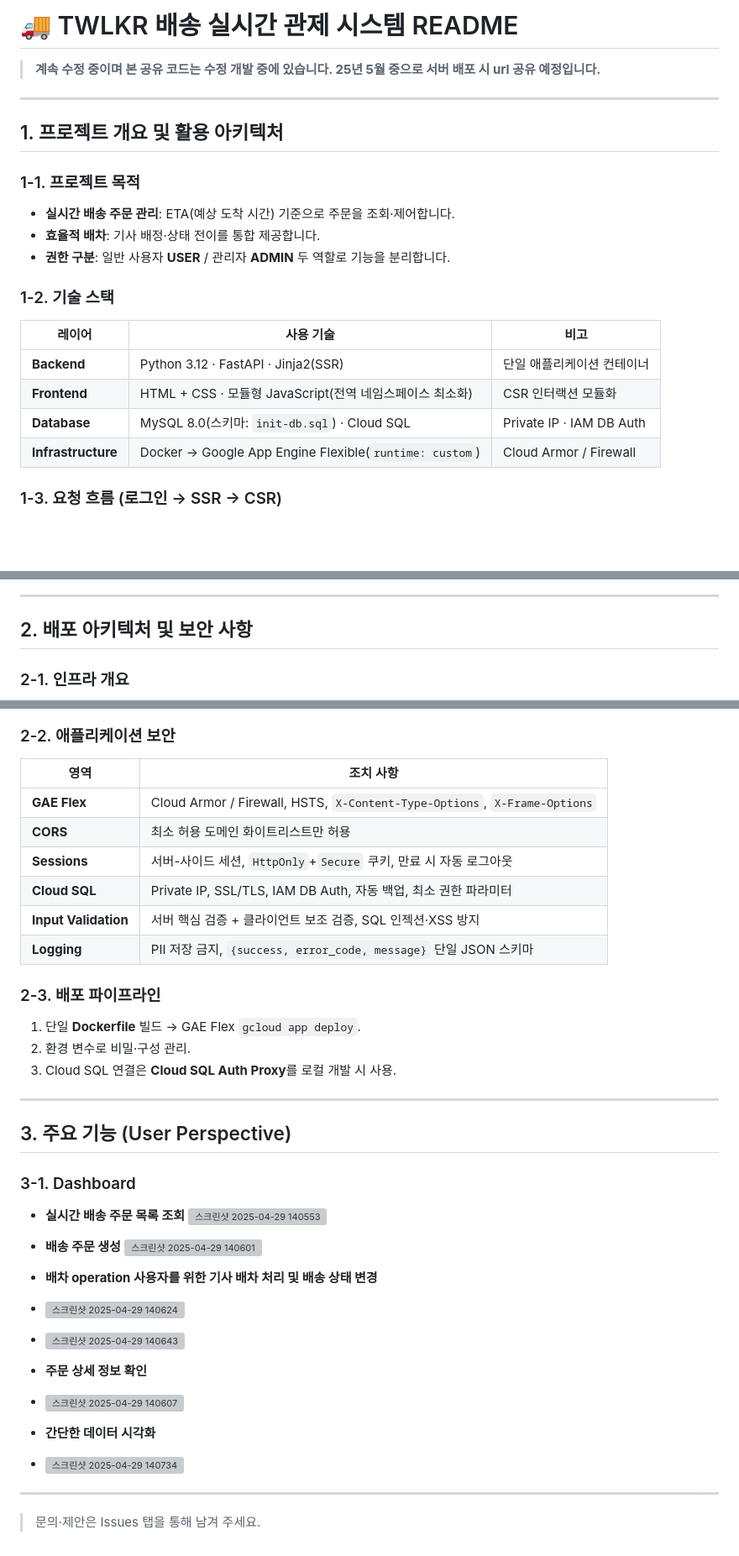
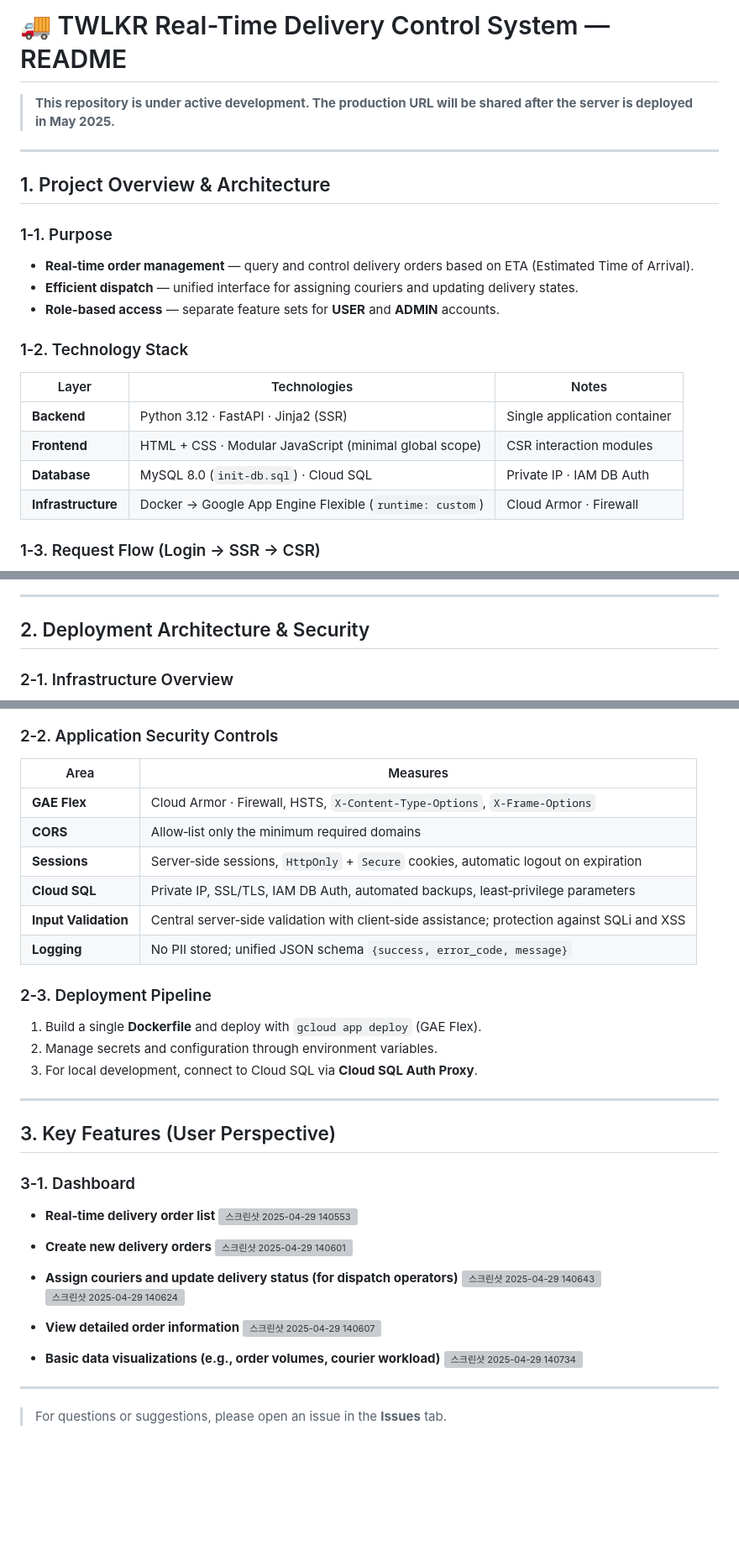
Before and after one commit to ppark-jjong/TWLKRTMS-releaseRepository, a Markdown page: README.md, 3 parts joined by grey strips. Shown at 84% size. GitHub-like rendering; blank space fills up the shorter version; grey boxes are pictures that could not be loaded.

````diff
--- a/README.md
+++ b/README.md
@@ -1,29 +1,27 @@
-# 🚚 TWLKR 배송 실시간 관제 시스템 README&#x20;
+# 🚚 TWLKR Real-Time Delivery Control System — README
 
-> **계속 수정 중이며 본 공유 코드는 수정 개발 중에 있습니다. 25년 5월 중으로 서버 배포 시 url 공유 예정입니다.**
+> **This repository is under active development. The production URL will be shared after the server is deployed in May 2025.**
 
 ---
 
-## 1. 프로젝트 개요 및 활용 아키텍처
+## 1. Project Overview & Architecture
 
-### 1-1. 프로젝트 목적
+### 1‑1. Purpose
 
-- **실시간 배송 주문 관리**: ETA(예상 도착 시간) 기준으로 주문을 조회·제어합니다.
-- **효율적 배차**: 기사 배정·상태 전이를 통합 제공합니다.
-- **권한 구분**: 일반 사용자 **USER** / 관리자 **ADMIN** 두 역할로 기능을 분리합니다.
+- **Real‑time order management** — query and control delivery orders based on ETA (Estimated Time of Arrival).
+- **Efficient dispatch** — unified interface for assigning couriers and updating delivery states.
+- **Role‑based access** — separate feature sets for **USER** and **ADMIN** accounts.
 
+### 1‑2. Technology Stack
 
+| Layer            | Technologies                                           | Notes                                |
+| ---------------- | ------------------------------------------------------ | ------------------------------------ |
+| **Backend**      | Python 3.12 · FastAPI · Jinja2 (SSR)                   | Single application container         |
+| **Frontend**     | HTML + CSS · Modular JavaScript (minimal global scope) | CSR interaction modules              |
+| **Database**     | MySQL 8.0 (`init-db.sql`) · Cloud SQL                  | Private IP · IAM DB Auth             |
+| **Infrastructure** | Docker → Google App Engine Flexible (`runtime: custom`) | Cloud Armor · Firewall               |
 
-### 1-2. 기술 스택
-
-| 레이어                | 사용 기술                                                  | 비고                       |
-| ------------------ | ------------------------------------------------------ | ------------------------ |
-| **Backend**        | Python 3.12 · FastAPI · Jinja2(SSR)                    | 단일 애플리케이션 컨테이너           |
-| **Frontend**       | HTML + CSS · 모듈형 JavaScript(전역 네임스페이스 최소화)             | CSR 인터랙션 모듈화             |
-| **Database**       | MySQL 8.0(스키마: `init-db.sql`) · Cloud SQL              | Private IP · IAM DB Auth |
-| **Infrastructure** | Docker → Google App Engine Flexible(`runtime: custom`) | Cloud Armor / Firewall   |
-
-### 1-3. 요청 흐름 (로그인 → SSR → CSR)
+### 1‑3. Request Flow (Login → SSR → CSR)
 
 ```mermaid
 flowchart TD
@@ -36,9 +34,9 @@ flowchart TD
 
 ---
 
-## 2. 배포 아키텍처 및 보안 사항
+## 2. Deployment Architecture & Security
 
-### 2-1. 인프라 개요
+### 2‑1. Infrastructure Overview
 
 ```mermaid
 flowchart TD
@@ -53,47 +51,45 @@ flowchart TD
     end
 ```
 
-### 2-2. 애플리케이션 보안
+### 2‑2. Application Security Controls
 
-| 영역                   | 조치 사항                                                                     |
-| -------------------- | ------------------------------------------------------------------------- |
-| **GAE Flex**         | Cloud Armor / Firewall, HSTS, `X-Content-Type-Options`, `X-Frame-Options` |
-| **CORS**             | 최소 허용 도메인 화이트리스트만 허용                                                      |
-| **Sessions**         | 서버-사이드 세션, `HttpOnly`+`Secure` 쿠키, 만료 시 자동 로그아웃                           |
-| **Cloud SQL**        | Private IP, SSL/TLS, IAM DB Auth, 자동 백업, 최소 권한 파라미터                       |
-| **Input Validation** | 서버 핵심 검증 + 클라이언트 보조 검증, SQL 인젝션·XSS 방지                                    |
-| **Logging**          | PII 저장 금지, `{success, error_code, message}` 단일 JSON 스키마                   |
+| Area                | Measures                                                                                   |
+| ------------------- | ------------------------------------------------------------------------------------------- |
+| **GAE Flex**        | Cloud Armor · Firewall, HSTS, `X-Content-Type-Options`, `X-Frame-Options`                   |
+| **CORS**            | Allow‑list only the minimum required domains                                                |
+| **Sessions**        | Server‑side sessions, `HttpOnly` + `Secure` cookies, automatic logout on expiration         |
+| **Cloud SQL**       | Private IP, SSL/TLS, IAM DB Auth, automated backups, least‑privilege parameters             |
+| **Input Validation**| Central server‑side validation with client‑side assistance; protection against SQLi and XSS |
+| **Logging**         | No PII stored; unified JSON schema `{success, error_code, message}`                         |
 
-### 2-3. 배포 파이프라인
+### 2‑3. Deployment Pipeline
 
-1. 단일 **Dockerfile** 빌드 → GAE Flex `gcloud app deploy`.
-2. 환경 변수로 비밀·구성 관리.
-3. Cloud SQL 연결은 **Cloud SQL Auth Proxy**를 로컬 개발 시 사용.
+1. Build a single **Dockerfile** and deploy with `gcloud app deploy` (GAE Flex).
+2. Manage secrets and configuration through environment variables.
+3. For local development, connect to Cloud SQL via **Cloud SQL Auth Proxy**.
 
 ---
 
-## 3. 주요 기능 (User Perspective)
+## 3. Key Features (User Perspective)
 
-### 3-1. Dashboard
+### 3‑1. Dashboard
 
-- **실시간 배송 주문 목록 조회**
-  ![스크린샷 2025-04-29 140553](https://github.com/user-attachments/assets/c27c893f-2f02-4430-aff5-7c536ed8445f)
-- **배송 주문 생성**
-  ![스크린샷 2025-04-29 140601](https://github.com/user-attachments/assets/fe484ca4-a5e9-4d97-b1f0-4abd447c0c74)
-- **배차 operation 사용자를 위한 기사 배차 처리 및 배송 상태 변경**
-- ![스크린샷 2025-04-29 140624](https://github.com/user-attachments/assets/b9458347-aaca-48b0-ae84-60f354676491)
-- ![스크린샷 2025-04-29 140643](https://github.com/user-attachments/assets/83e79242-d051-42e0-9838-61c8f894c09b)
+- **Real‑time delivery order list**
+  ![스크린샷 2025-04-29 140553](https://github.com/user-attachments/assets/92c132a8-9a72-4cd9-bf37-03c30e0e789e)
 
-- **주문 상세 정보 확인**
-- ![스크린샷 2025-04-29 140607](https://github.com/user-attachments/assets/e73a5ef9-f2ce-47af-99fd-6c78e7fc8426)
+- **Create new delivery orders**
+  ![스크린샷 2025-04-29 140601](https://github.com/user-attachments/assets/e6b1a63b-da94-48cf-b888-2a3551d7d448)
 
-- **간단한 데이터 시각화**
-- ![스크린샷 2025-04-29 140734](https://github.com/user-attachments/assets/5d493136-78ba-46f5-9bca-0f4c9e8e3f23)
+- **Assign couriers and update delivery status (for dispatch operators)**
+  ![스크린샷 2025-04-29 140643](https://github.com/user-attachments/assets/e7d3d3bb-962c-4d5e-9bb2-8542e79bb34e)
+  ![스크린샷 2025-04-29 140624](https://github.com/user-attachments/assets/06f6ef94-788f-4702-9206-b39fd6b29888)
 
+- **View detailed order information**
+  ![스크린샷 2025-04-29 140607](https://github.com/user-attachments/assets/461ec753-4693-477d-84d2-4287a0923782)
 
+- **Basic data visualizations (e.g., order volumes, courier workload)**
+  ![스크린샷 2025-04-29 140734](https://github.com/user-attachments/assets/28ce2a44-cfe4-4da4-a1bd-cf899976191c)
 
 ---
 
-
-
-> 문의·제안은 Issues 탭을 통해 남겨 주세요.
+> For questions or suggestions, please open an issue in the **Issues** tab.
````
Also changed, not shown: other parts of README.md (+7 -7 lines).
